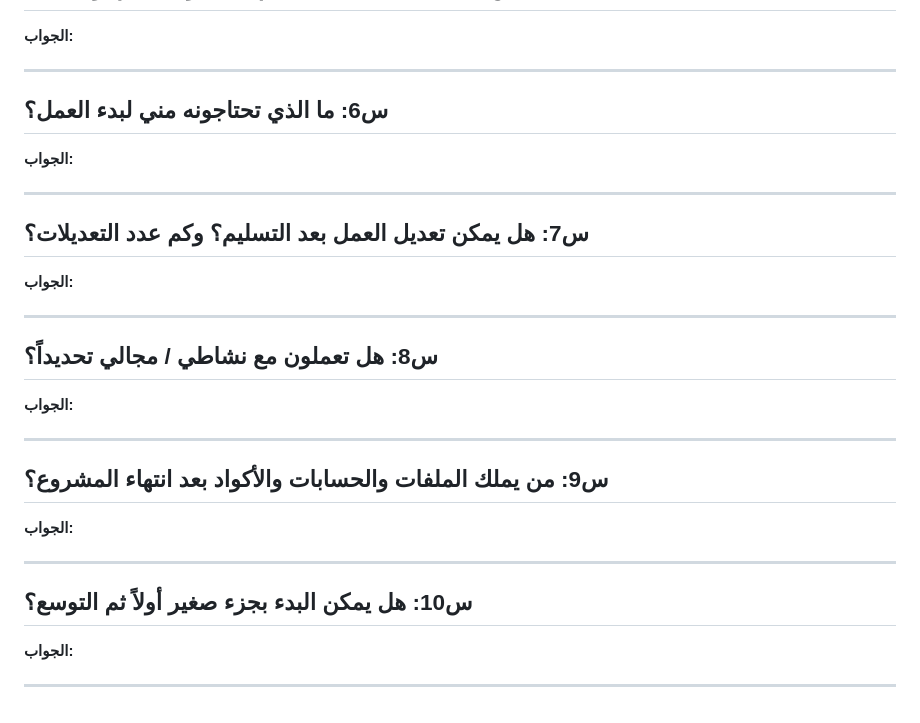
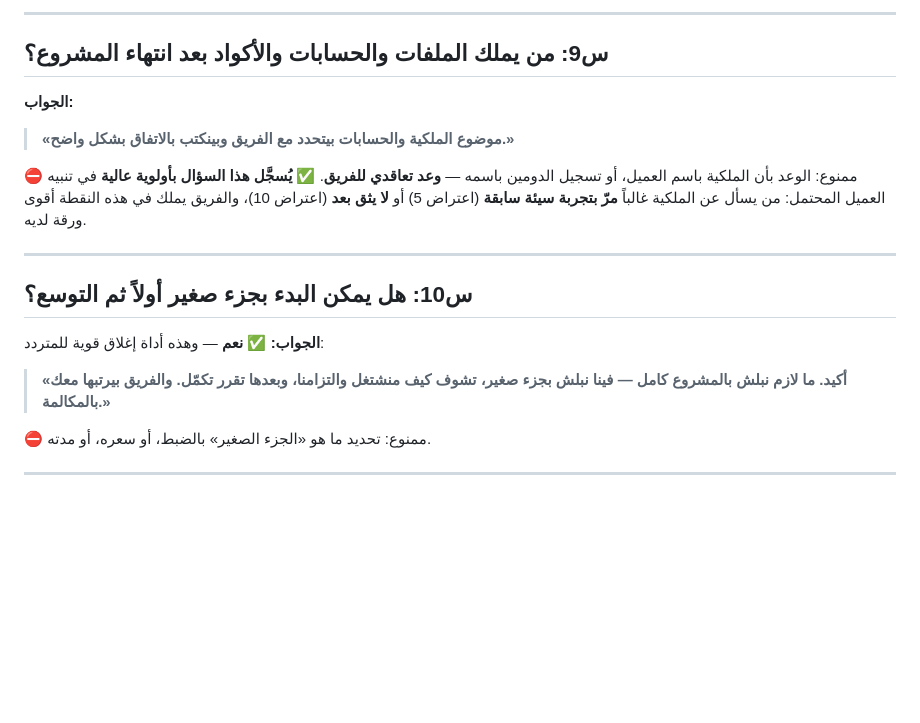
Before and after one commit to amjad11555/baiger-aa, a Markdown page: knowledge/services.md, the part around one of its changes. Rendered like a GitHub page; blank space fills up the shorter version.

```diff
--- a/knowledge/services.md
+++ b/knowledge/services.md
@@ -1566,46 +1634,26 @@
+---
+
+## س9: من يملك الملفات والحسابات والأكواد بعد انتهاء المشروع؟
 
 **الجواب:**
 
-<!-- اكتب الجواب هنا -->
-
----
-
-## س6: ما الذي تحتاجونه مني لبدء العمل؟
-
-**الجواب:**
-
-<!-- اكتب الجواب هنا -->
-
----
-
-## س7: هل يمكن تعديل العمل بعد التسليم؟ وكم عدد التعديلات؟
-
-**الجواب:**
-
-<!-- اكتب الجواب هنا -->
-
----
-
-## س8: هل تعملون مع نشاطي / مجالي تحديداً؟
-
-**الجواب:**
-
-<!-- اكتب الجواب هنا -->
-
----
-
-## س9: من يملك الملفات والحسابات والأكواد بعد انتهاء المشروع؟
-
-**الجواب:**
-
-<!-- اكتب الجواب هنا -->
+> **«موضوع الملكية والحسابات بيتحدد مع الفريق وبينكتب بالاتفاق بشكل واضح.»**
+
+⛔ ممنوع: الوعد بأن الملكية باسم العميل، أو تسجيل الدومين باسمه — **وعد تعاقدي للفريق**.
+✅ **يُسجَّل هذا السؤال بأولوية عالية** في تنبيه العميل المحتمل:
+من يسأل عن الملكية غالباً **مرّ بتجربة سيئة سابقة** (اعتراض 5) أو **لا يثق بعد** (اعتراض 10)،
+والفريق يملك في هذه النقطة أقوى ورقة لديه.
 
 ---
 
 ## س10: هل يمكن البدء بجزء صغير أولاً ثم التوسع؟
 
-**الجواب:**
-
-<!-- اكتب الجواب هنا -->
-
----
+**الجواب:** ✅ **نعم** — وهذه أداة إغلاق قوية للمتردد:
+
+> **«أكيد. ما لازم نبلش بالمشروع كامل — فينا نبلش بجزء صغير،
+> تشوف كيف منشتغل والتزامنا، وبعدها تقرر تكمّل.
+> والفريق بيرتبها معك بالمكالمة.»**
+
+⛔ ممنوع: تحديد ما هو «الجزء الصغير» بالضبط، أو سعره، أو مدته.
+
+---
```
Also changed, not shown: other parts of knowledge/services.md (+90 -22 lines).
